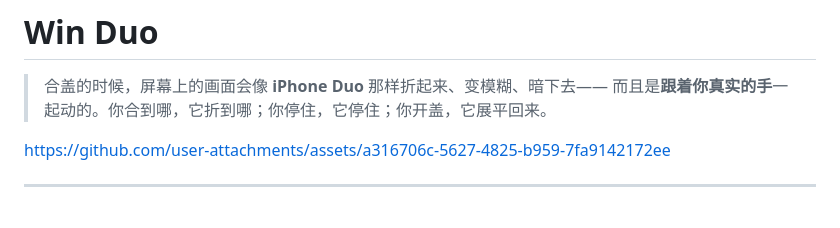
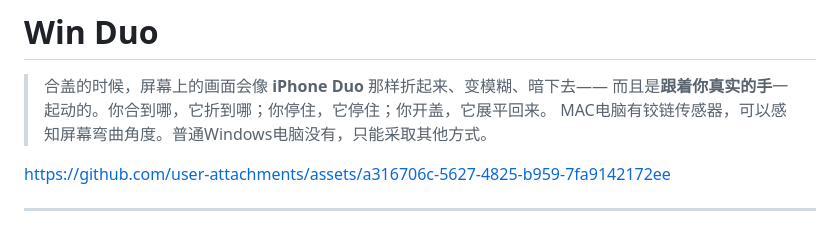
Before and after one commit to hang1025/win-duo, a Markdown page: README.md, the part around the change. Drawn GitHub-style.

```diff
--- a/README.md
+++ b/README.md
@@ -2,8 +2,7 @@
 
 > 合盖的时候，屏幕上的画面会像 **iPhone Duo** 那样折起来、变模糊、暗下去——
 > 而且是**跟着你真实的手**一起动的。你合到哪，它折到哪；你停住，它停住；你开盖，它展平回来。
-
-
+> MAC电脑有铰链传感器，可以感知屏幕弯曲角度。普通Windows电脑没有，只能采取其他方式。
 
 https://github.com/user-attachments/assets/a316706c-5627-4825-b959-7fa9142172ee
 
```
